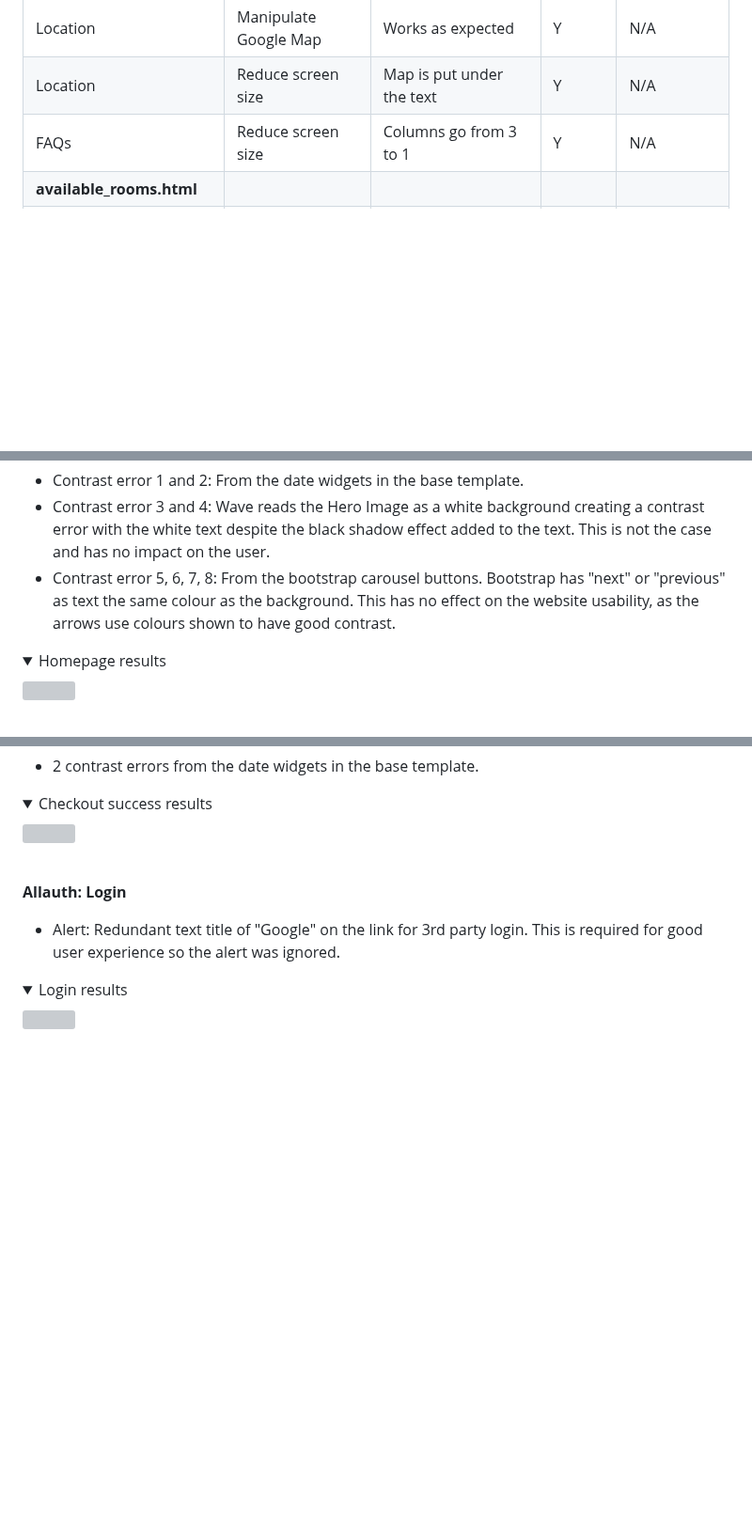
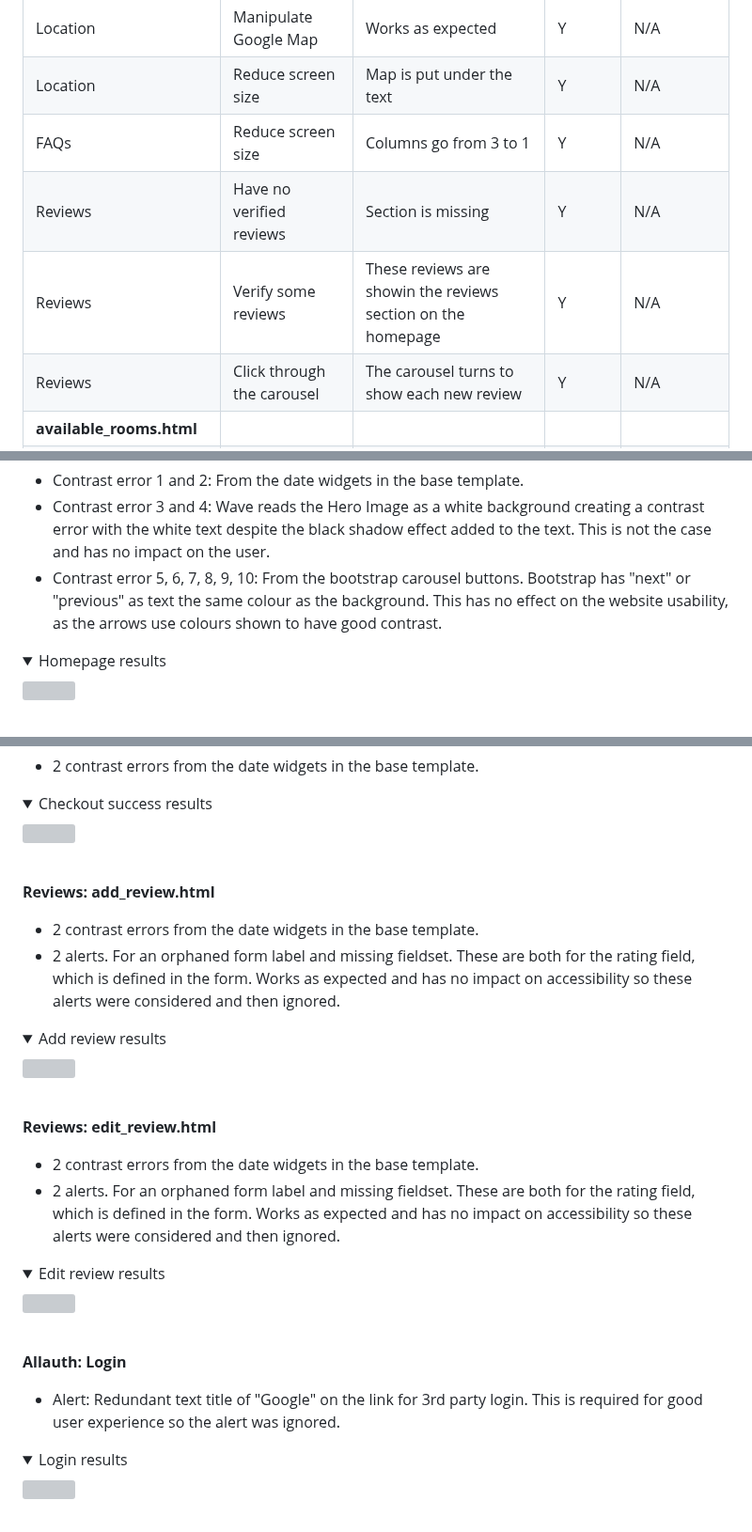
Before and after one commit to amfairley/nunisi, a Markdown page: TESTING.md, 3 parts joined by grey strips. Shown at 94% size. Rendered like a GitHub page; folded sections open; blank space fills up the shorter version; grey boxes are pictures that could not be loaded.

```diff
--- a/TESTING.md
+++ b/TESTING.md
@@ -103,6 +103,9 @@ The [user stories](/README.md#user-stories) have been a driving force for the de
 | Location | Manipulate Google Map | Works as expected | Y | N/A |
 | Location | Reduce screen size | Map is put under the text | Y | N/A |
 | FAQs | Reduce screen size | Columns go from 3 to 1 | Y | N/A |
+| Reviews | Have no verified reviews | Section is missing | Y | N/A |
+| Reviews | Verify some reviews | These reviews are showin the reviews section on the homepage | Y | N/A |
+| Reviews | Click through the carousel | The carousel turns to show each new review | Y | N/A |
 | **available_rooms.html** | | | | |
 | Booking form - header | Submit form with values | The available rooms page loads with the header booking form pre-filled with the user choices | Y | N/A |
 | Booking form - header | Submit form with check in date after check out date | The form submits and provides the user with the correct error message | Y | N/A |
@@ -277,7 +297,7 @@ Accessibility testing was performed using the [Wave](https://wave.webaim.org/) v
 **Homepage**<br>
 - Contrast error 1 and 2: From the date widgets in the base template.
 - Contrast error 3 and 4: Wave reads the Hero Image as a white background creating a contrast error with the white text despite the black shadow effect added to the text. This is not the case and has no impact on the user.
-- Contrast error 5, 6, 7, 8: From the bootstrap carousel buttons. Bootstrap has "next" or "previous" as text the same colour as the background. This has no effect on the website usability, as the arrows use colours shown to have good contrast.
+- Contrast error 5, 6, 7, 8, 9, 10: From the bootstrap carousel buttons. Bootstrap has "next" or "previous" as text the same colour as the background. This has no effect on the website usability, as the arrows use colours shown to have good contrast.
 <details>
 <summary>Homepage results</summary>
 <img src="/documentation/testing/wave/homepage.png">
@@ -335,7 +355,21 @@ Accessibility testing was performed using the [Wave](https://wave.webaim.org/) v
 <img src="/documentation/testing/wave/checkout_success.png">
 </details><br>
 
+**Reviews: add_review.html**<br>
+- 2 contrast errors from the date widgets in the base template.
+- 2 alerts. For an orphaned form label and missing fieldset. These are both for the rating field, which is defined in the form. Works as expected and has no impact on accessibility so these alerts were considered and then ignored.
+<details>
+<summary>Add review results</summary>
+<img src="/documentation/testing/wave/reviews_add_review.png">
+</details><br>
 
+**Reviews: edit_review.html**<br>
+- 2 contrast errors from the date widgets in the base template.
+- 2 alerts. For an orphaned form label and missing fieldset. These are both for the rating field, which is defined in the form. Works as expected and has no impact on accessibility so these alerts were considered and then ignored.
+<details>
+<summary>Edit review results</summary>
+<img src="/documentation/testing/wave/reviews_edit_review.png">
+</details><br>
 
 
 
```
Also changed, not shown: other parts of TESTING.md (+71 -1 lines).
